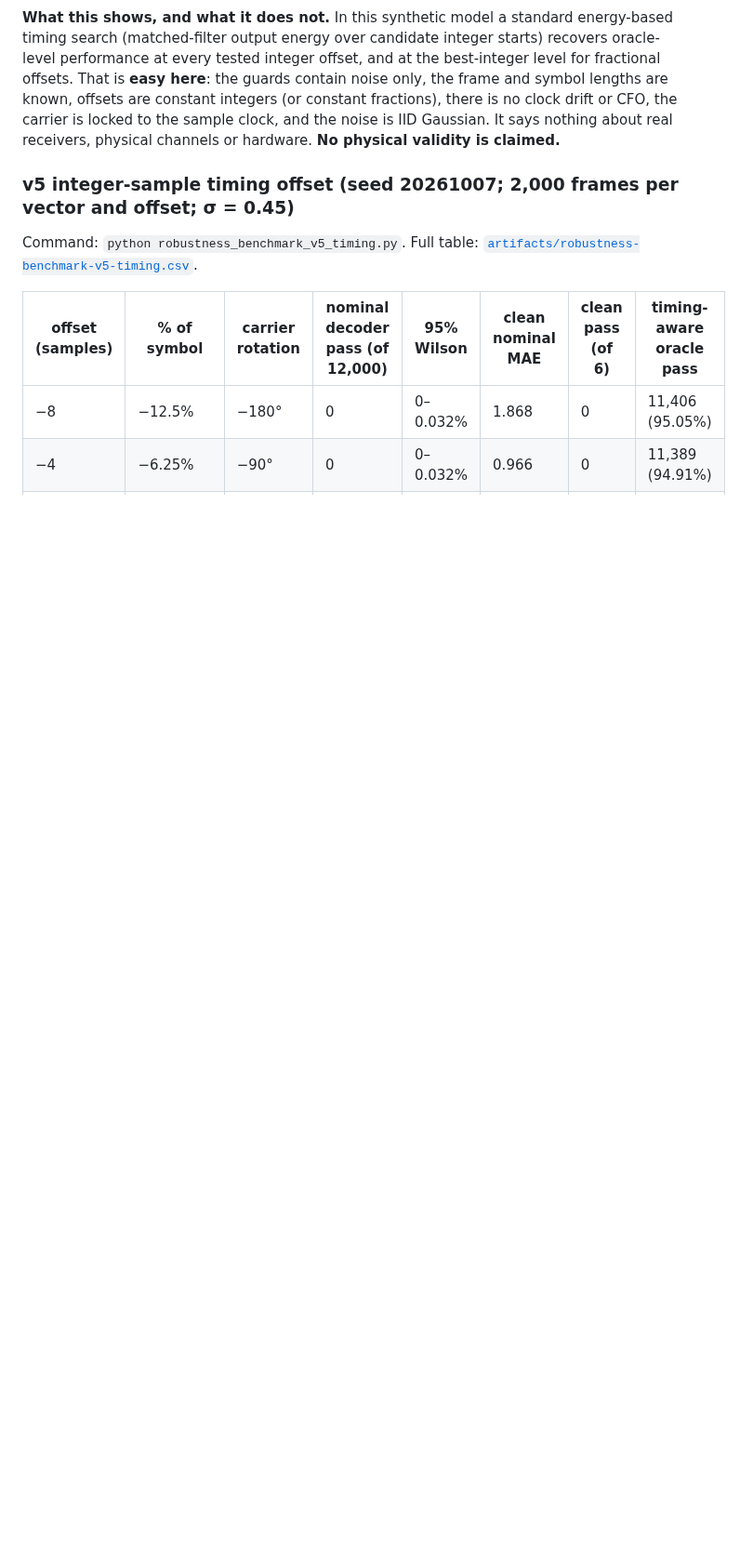
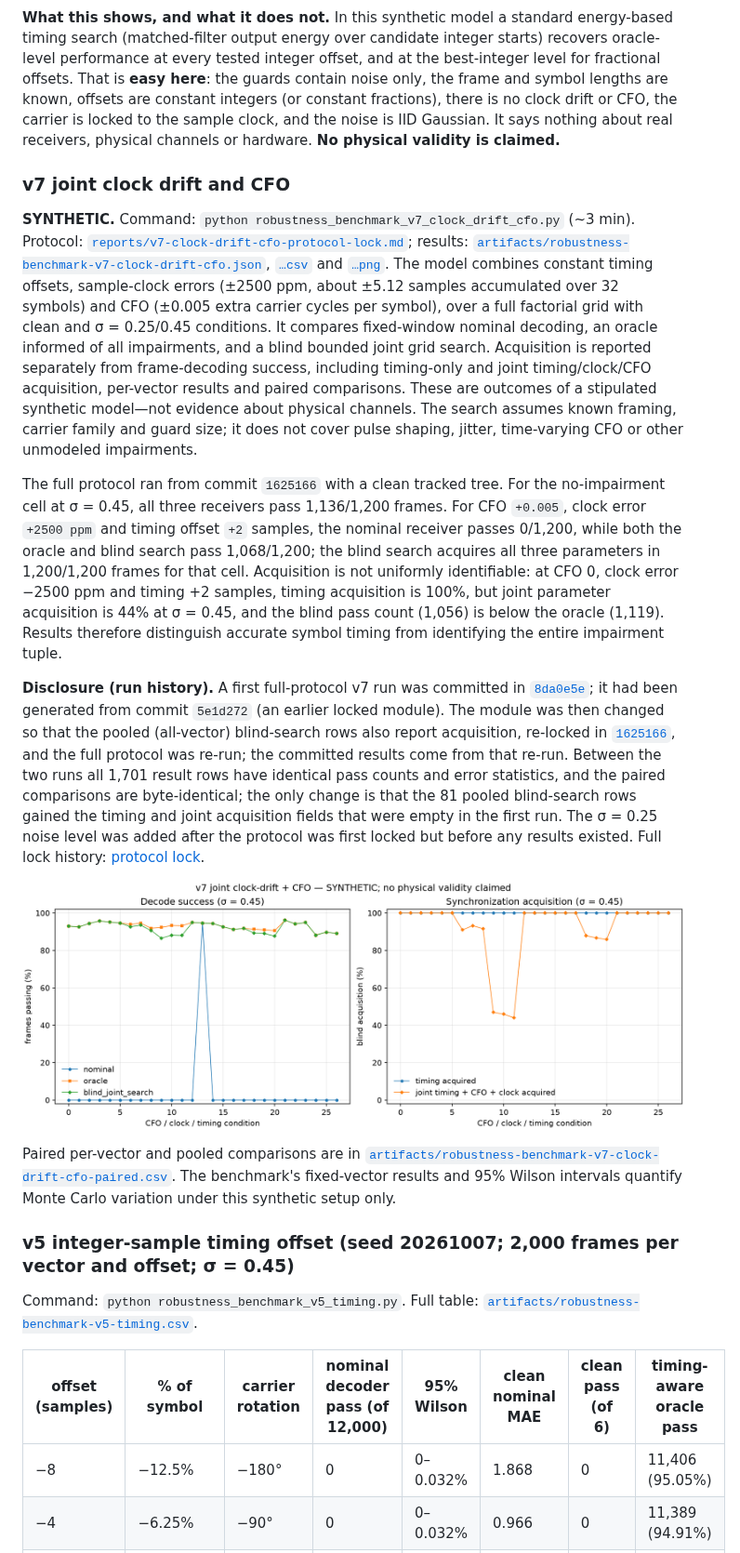
Before and after one commit to sparkainlp-x/digital-to-wave-testbench, a Markdown page: README.md, the part around one of its changes. Shown at 93% size. Rendered like a GitHub page; pictures changed too: artifacts/robustness-benchmark-v7-clock-drift-cfo.png (added); blank space fills up the shorter version.

```diff
--- a/README.md
+++ b/README.md
@@ -116,6 +118,18 @@ Integer offsets on the v5 grid, six fixed vectors, 12,000 noisy frames per offse
 ![v6 blind timing-recovery summary](artifacts/robustness-benchmark-v6-timing-recovery.png)
 
 **What this shows, and what it does not.** In this synthetic model a standard energy-based timing search (matched-filter output energy over candidate integer starts) recovers oracle-level performance at every tested integer offset, and at the best-integer level for fractional offsets. That is **easy here**: the guards contain noise only, the frame and symbol lengths are known, offsets are constant integers (or constant fractions), there is no clock drift or CFO, the carrier is locked to the sample clock, and the noise is IID Gaussian. It says nothing about real receivers, physical channels or hardware. **No physical validity is claimed.**
+
+### v7 joint clock drift and CFO
+
+**SYNTHETIC.** Command: `python robustness_benchmark_v7_clock_drift_cfo.py` (~3 min). Protocol: [`reports/v7-clock-drift-cfo-protocol-lock.md`](reports/v7-clock-drift-cfo-protocol-lock.md); results: [`artifacts/robustness-benchmark-v7-clock-drift-cfo.json`](artifacts/robustness-benchmark-v7-clock-drift-cfo.json), [`…csv`](artifacts/robustness-benchmark-v7-clock-drift-cfo.csv) and [`…png`](artifacts/robustness-benchmark-v7-clock-drift-cfo.png). The model combines constant timing offsets, sample-clock errors (±2500 ppm, about ±5.12 samples accumulated over 32 symbols) and CFO (±0.005 extra carrier cycles per symbol), over a full factorial grid with clean and σ = 0.25/0.45 conditions. It compares fixed-window nominal decoding, an oracle informed of all impairments, and a blind bounded joint grid search. Acquisition is reported separately from frame-decoding success, including timing-only and joint timing/clock/CFO acquisition, per-vector results and paired comparisons. These are outcomes of a stipulated synthetic model—not evidence about physical channels. The search assumes known framing, carrier family and guard size; it does not cover pulse shaping, jitter, time-varying CFO or other unmodeled impairments.
+
+The full protocol ran from commit `1625166` with a clean tracked tree. For the no-impairment cell at σ = 0.45, all three receivers pass 1,136/1,200 frames. For CFO `+0.005`, clock error `+2500 ppm` and timing offset `+2` samples, the nominal receiver passes 0/1,200, while both the oracle and blind search pass 1,068/1,200; the blind search acquires all three parameters in 1,200/1,200 frames for that cell. Acquisition is not uniformly identifiable: at CFO 0, clock error −2500 ppm and timing +2 samples, timing acquisition is 100%, but joint parameter acquisition is 44% at σ = 0.45, and the blind pass count (1,056) is below the oracle (1,119). Results therefore distinguish accurate symbol timing from identifying the entire impairment tuple.
+
+**Disclosure (run history).** A first full-protocol v7 run was committed in [`8da0e5e`](https://github.com/sparkainlp-x/digital-to-wave-testbench/commit/8da0e5e8c7e69d4eabc8e3bdce554e6296b2c665); it had been generated from commit `5e1d272` (an earlier locked module). The module was then changed so that the pooled (all-vector) blind-search rows also report acquisition, re-locked in [`1625166`](https://github.com/sparkainlp-x/digital-to-wave-testbench/commit/1625166418cddd39114f3ff52e49bead8571edef), and the full protocol was re-run; the committed results come from that re-run. Between the two runs all 1,701 result rows have identical pass counts and error statistics, and the paired comparisons are byte-identical; the only change is that the 81 pooled blind-search rows gained the timing and joint acquisition fields that were empty in the first run. The σ = 0.25 noise level was added after the protocol was first locked but before any results existed. Full lock history: [protocol lock](reports/v7-clock-drift-cfo-protocol-lock.md#lock-history-and-disclosure).
+
+![v7 joint clock-drift and CFO benchmark](artifacts/robustness-benchmark-v7-clock-drift-cfo.png)
+
+Paired per-vector and pooled comparisons are in [`artifacts/robustness-benchmark-v7-clock-drift-cfo-paired.csv`](artifacts/robustness-benchmark-v7-clock-drift-cfo-paired.csv). The benchmark's fixed-vector results and 95% Wilson intervals quantify Monte Carlo variation under this synthetic setup only.
 
 ### v5 integer-sample timing offset (seed 20261007; 2,000 frames per vector and offset; σ = 0.45)
 
```
Also changed, not shown: other parts of README.md (+6 -4 lines), CHANGELOG.md (+3 -0 lines), reports/README.md (+1 -0 lines), reports/v7-clock-drift-cfo-protocol-lock.md (added, +58 -0 lines), 10 other files.
